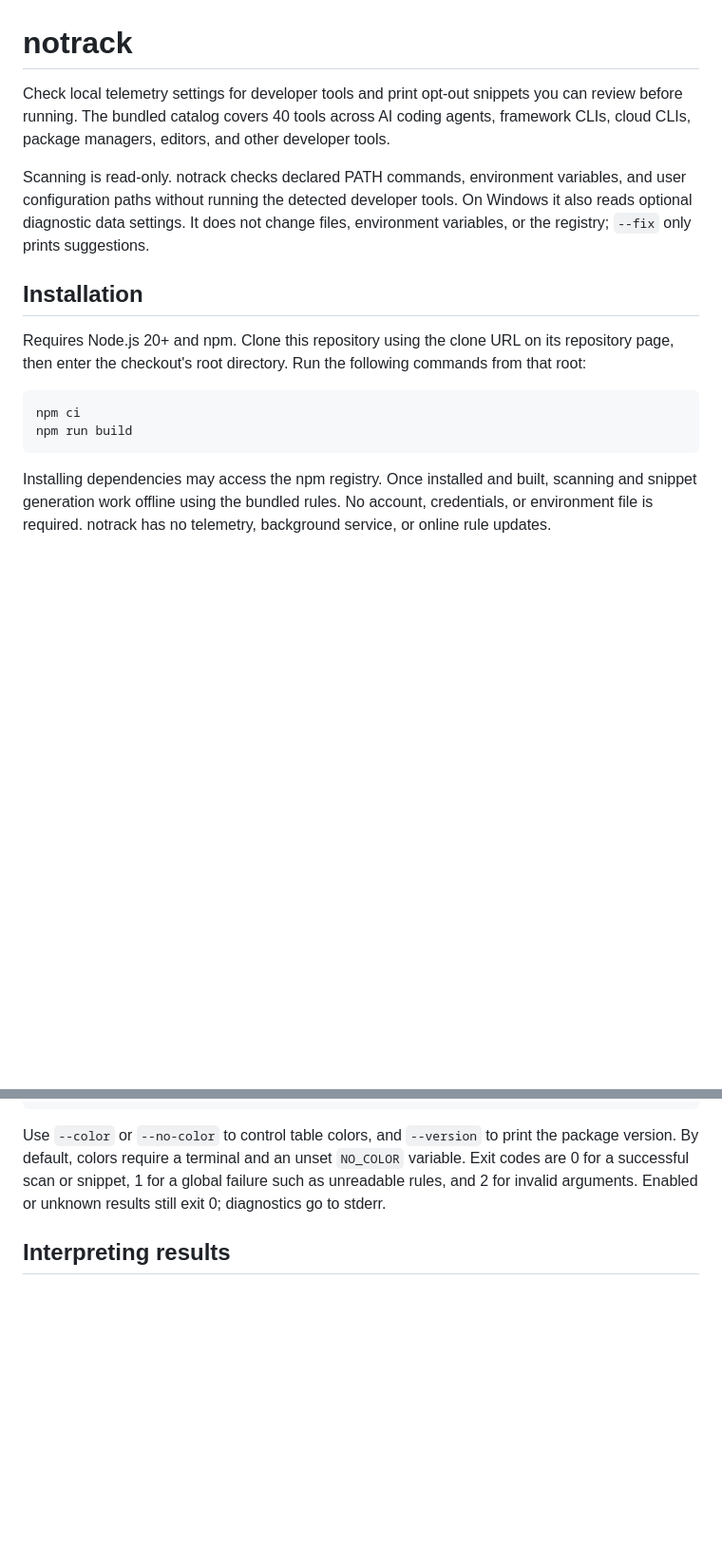
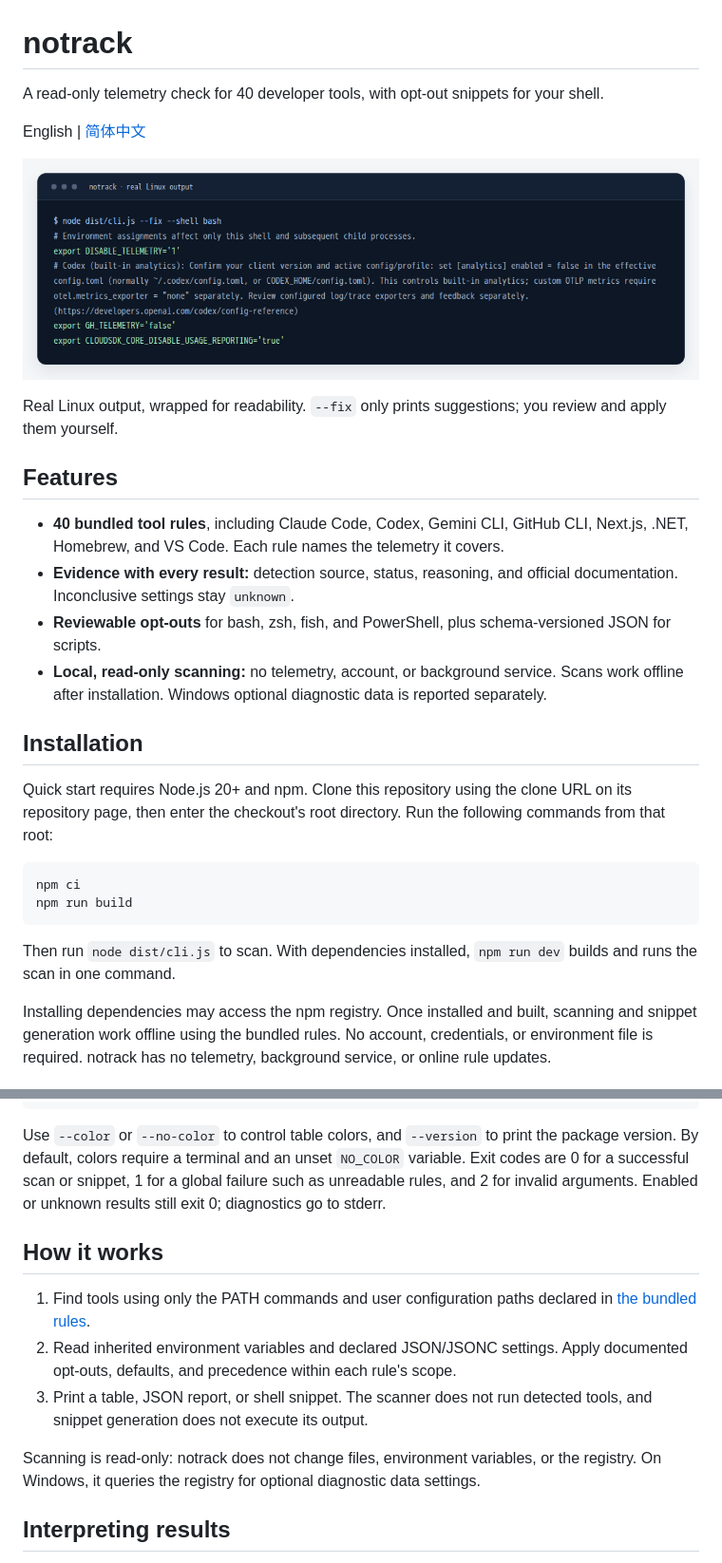
Before and after one commit to zhushen12580/notrack, a Markdown page: README.md, 2 parts joined by grey strips. Shown at 95% size. Rendered like a GitHub page; pictures changed too: docs/images/opt-out-preview.png (added); blank space fills up the shorter version.

Commit message:
docs: polish bilingual README and prepare launch assets

````diff
--- a/README.md
+++ b/README.md
@@ -1,17 +1,30 @@
 # notrack
 
-Check local telemetry settings for developer tools and print opt-out snippets you can review before running. The bundled catalog covers 40 tools across AI coding agents, framework CLIs, cloud CLIs, package managers, editors, and other developer tools.
+A read-only telemetry check for 40 developer tools, with opt-out snippets for your shell.
 
-Scanning is read-only. notrack checks declared PATH commands, environment variables, and user configuration paths without running the detected developer tools. On Windows it also reads optional diagnostic data settings. It does not change files, environment variables, or the registry; `--fix` only prints suggestions.
+English | [简体中文](README.zh-CN.md)
+
+![notrack printing opt-out suggestions for detected tools on Linux](docs/images/opt-out-preview.png)
+
+Real Linux output, wrapped for readability. `--fix` only prints suggestions; you review and apply them yourself.
+
+## Features
+
+- **40 bundled tool rules**, including Claude Code, Codex, Gemini CLI, GitHub CLI, Next.js, .NET, Homebrew, and VS Code. Each rule names the telemetry it covers.
+- **Evidence with every result:** detection source, status, reasoning, and official documentation. Inconclusive settings stay `unknown`.
+- **Reviewable opt-outs** for bash, zsh, fish, and PowerShell, plus schema-versioned JSON for scripts.
+- **Local, read-only scanning:** no telemetry, account, or background service. Scans work offline after installation. Windows optional diagnostic data is reported separately.
 
 ## Installation
 
-Requires Node.js 20+ and npm. Clone this repository using the clone URL on its repository page, then enter the checkout's root directory. Run the following commands from that root:
+Quick start requires Node.js 20+ and npm. Clone this repository using the clone URL on its repository page, then enter the checkout's root directory. Run the following commands from that root:
 
 ```sh
 npm ci
 npm run build
 ```
+
+Then run `node dist/cli.js` to scan. With dependencies installed, `npm run dev` builds and runs the scan in one command.
 
 Installing dependencies may access the npm registry. Once installed and built, scanning and snippet generation work offline using the bundled rules. No account, credentials, or environment file is required. notrack has no telemetry, background service, or online rule updates.
 
@@ -48,6 +61,14 @@ node dist/cli.js --help
 ```
 
 Use `--color` or `--no-color` to control table colors, and `--version` to print the package version. By default, colors require a terminal and an unset `NO_COLOR` variable. Exit codes are 0 for a successful scan or snippet, 1 for a global failure such as unreadable rules, and 2 for invalid arguments. Enabled or unknown results still exit 0; diagnostics go to stderr.
+
+## How it works
+
+1. Find tools using only the PATH commands and user configuration paths declared in [the bundled rules](data/tools.json).
+2. Read inherited environment variables and declared JSON/JSONC settings. Apply documented opt-outs, defaults, and precedence within each rule's scope.
+3. Print a table, JSON report, or shell snippet. The scanner does not run detected tools, and snippet generation does not execute its output.
+
+Scanning is read-only: notrack does not change files, environment variables, or the registry. On Windows, it queries the registry for optional diagnostic data settings.
 
 ## Interpreting results
 
````
Also changed, not shown: other parts of README.md (+4 -0 lines), README.zh-CN.md (added, +114 -0 lines), 1 other file.
